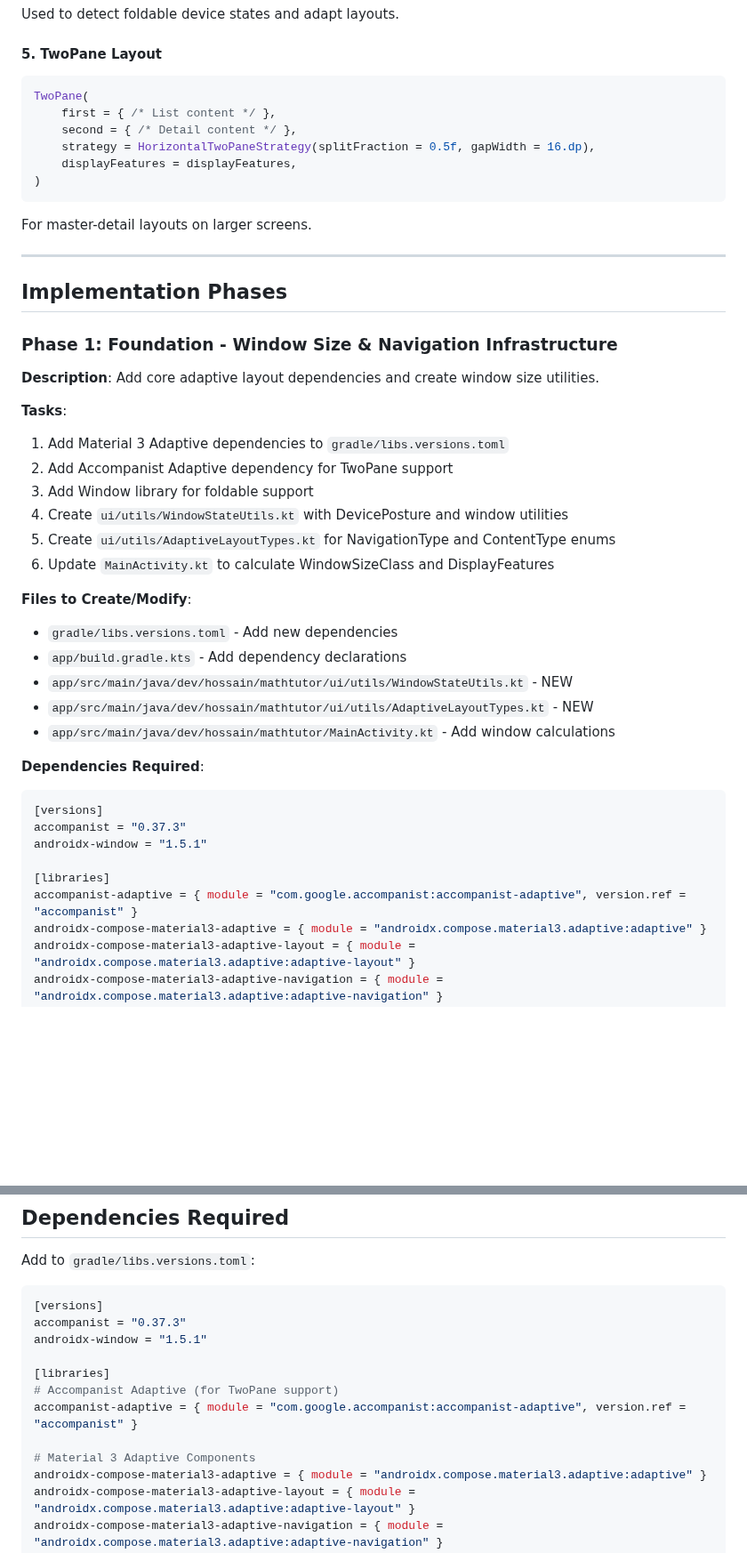
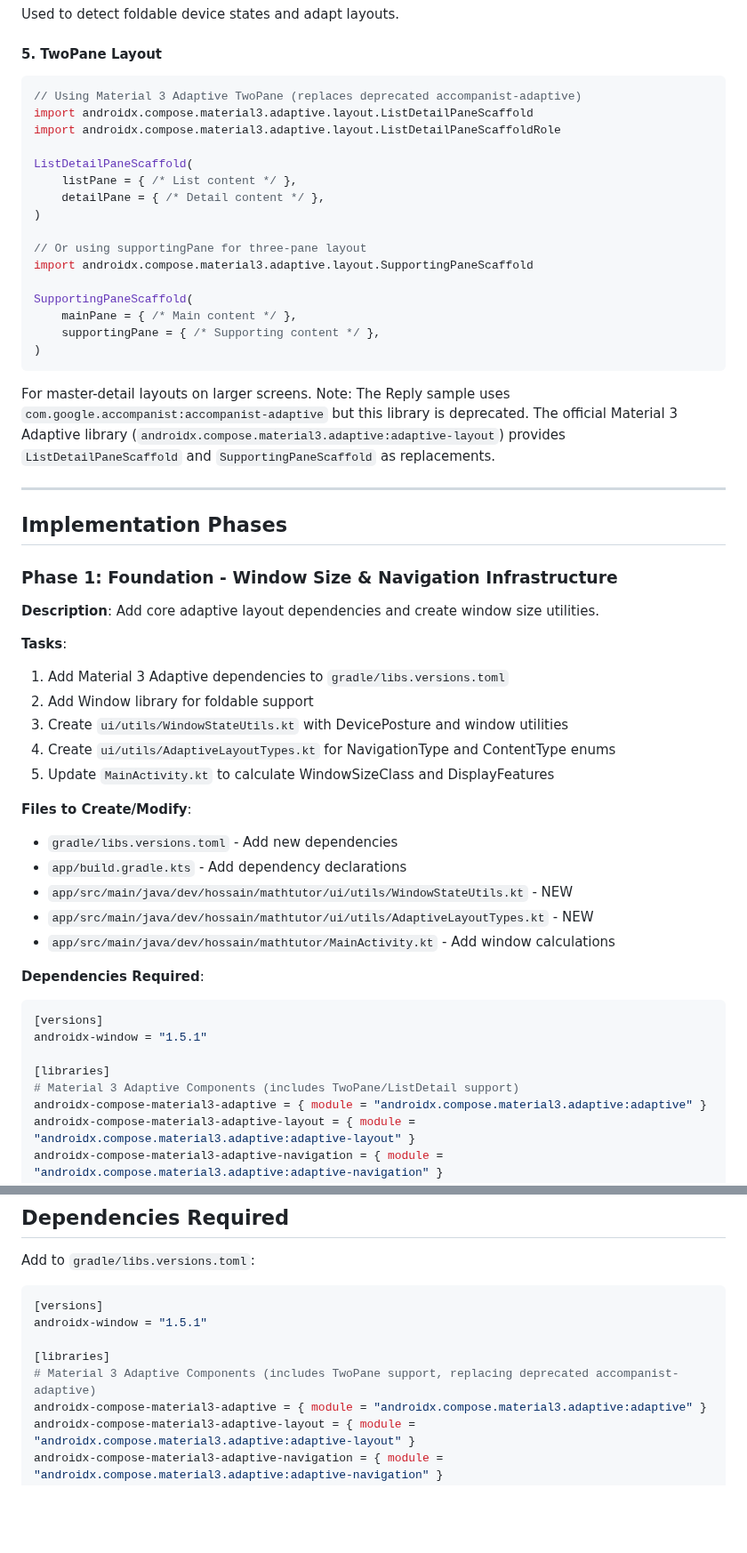
Before and after one commit to hossain-khan/kids-math-tutor, a Markdown page: project-resources/tech-doc/ADAPTIVE_LAYOUT.md, 2 parts joined by grey strips. Shown at 89% size. GitHub-like rendering; blank space fills up the shorter version.

Commit message:
Fix deprecated accompanist-adaptive references in adaptive layout docs
Updated ADAPTIVE_LAYOUT.md to:
- Remove deprecated accompanist-adaptive dependency references
- Use official Material 3 Adaptive library (ListDetailPaneScaffold, SupportingPaneScaffold)
- Update code examples to use current APIs
- Add clarifying notes about accompanist deprecation

Co-authored-by: hossain-khan <99822+hossain-khan@users.noreply.github.com>

````diff
--- a/project-resources/tech-doc/ADAPTIVE_LAYOUT.md
+++ b/project-resources/tech-doc/ADAPTIVE_LAYOUT.md
@@ -112,15 +112,25 @@ Used to detect foldable device states and adapt layouts.
 #### 5. TwoPane Layout
 
 ```kotlin
-TwoPane(
-    first = { /* List content */ },
-    second = { /* Detail content */ },
-    strategy = HorizontalTwoPaneStrategy(splitFraction = 0.5f, gapWidth = 16.dp),
-    displayFeatures = displayFeatures,
+// Using Material 3 Adaptive TwoPane (replaces deprecated accompanist-adaptive)
+import androidx.compose.material3.adaptive.layout.ListDetailPaneScaffold
+import androidx.compose.material3.adaptive.layout.ListDetailPaneScaffoldRole
+
+ListDetailPaneScaffold(
+    listPane = { /* List content */ },
+    detailPane = { /* Detail content */ },
+)
+
+// Or using supportingPane for three-pane layout
+import androidx.compose.material3.adaptive.layout.SupportingPaneScaffold
+
+SupportingPaneScaffold(
+    mainPane = { /* Main content */ },
+    supportingPane = { /* Supporting content */ },
 )
 ```
 
-For master-detail layouts on larger screens.
+For master-detail layouts on larger screens. Note: The Reply sample uses `com.google.accompanist:accompanist-adaptive` but this library is deprecated. The official Material 3 Adaptive library (`androidx.compose.material3.adaptive:adaptive-layout`) provides `ListDetailPaneScaffold` and `SupportingPaneScaffold` as replacements.
 
 ---
 
@@ -132,11 +142,10 @@ For master-detail layouts on larger screens.
 
 **Tasks**:
 1. Add Material 3 Adaptive dependencies to `gradle/libs.versions.toml`
-2. Add Accompanist Adaptive dependency for TwoPane support
-3. Add Window library for foldable support
-4. Create `ui/utils/WindowStateUtils.kt` with DevicePosture and window utilities
-5. Create `ui/utils/AdaptiveLayoutTypes.kt` for NavigationType and ContentType enums
-6. Update `MainActivity.kt` to calculate WindowSizeClass and DisplayFeatures
+2. Add Window library for foldable support
+3. Create `ui/utils/WindowStateUtils.kt` with DevicePosture and window utilities
+4. Create `ui/utils/AdaptiveLayoutTypes.kt` for NavigationType and ContentType enums
+5. Update `MainActivity.kt` to calculate WindowSizeClass and DisplayFeatures
 
 **Files to Create/Modify**:
 - `gradle/libs.versions.toml` - Add new dependencies
@@ -148,11 +157,10 @@ For master-detail layouts on larger screens.
 **Dependencies Required**:
 ```toml
 [versions]
-accompanist = "0.37.3"
 androidx-window = "1.5.1"
 
 [libraries]
-accompanist-adaptive = { module = "com.google.accompanist:accompanist-adaptive", version.ref = "accompanist" }
+# Material 3 Adaptive Components (includes TwoPane/ListDetail support)
 androidx-compose-material3-adaptive = { module = "androidx.compose.material3.adaptive:adaptive" }
 androidx-compose-material3-adaptive-layout = { module = "androidx.compose.material3.adaptive:adaptive-layout" }
 androidx-compose-material3-adaptive-navigation = { module = "androidx.compose.material3.adaptive:adaptive-navigation" }
@@ -451,14 +459,10 @@ Add to `gradle/libs.versions.toml`:
 
 ```toml
 [versions]
-accompanist = "0.37.3"
 androidx-window = "1.5.1"
 
 [libraries]
-# Accompanist Adaptive (for TwoPane support)
-accompanist-adaptive = { module = "com.google.accompanist:accompanist-adaptive", version.ref = "accompanist" }
-
-# Material 3 Adaptive Components
+# Material 3 Adaptive Components (includes TwoPane support, replacing deprecated accompanist-adaptive)
 androidx-compose-material3-adaptive = { module = "androidx.compose.material3.adaptive:adaptive" }
 androidx-compose-material3-adaptive-layout = { module = "androidx.compose.material3.adaptive:adaptive-layout" }
 androidx-compose-material3-adaptive-navigation = { module = "androidx.compose.material3.adaptive:adaptive-navigation" }
````
Also changed, not shown: other parts of project-resources/tech-doc/ADAPTIVE_LAYOUT.md (+3 -2 lines).
